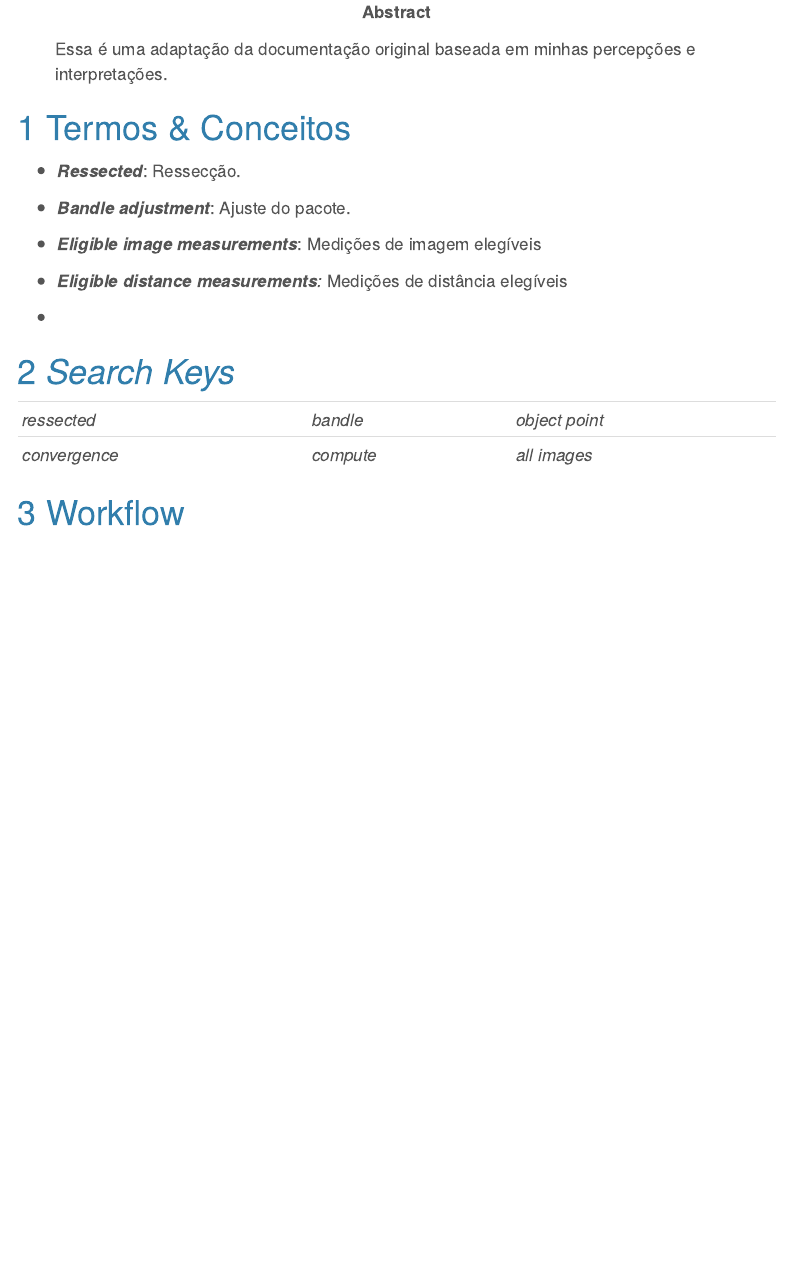
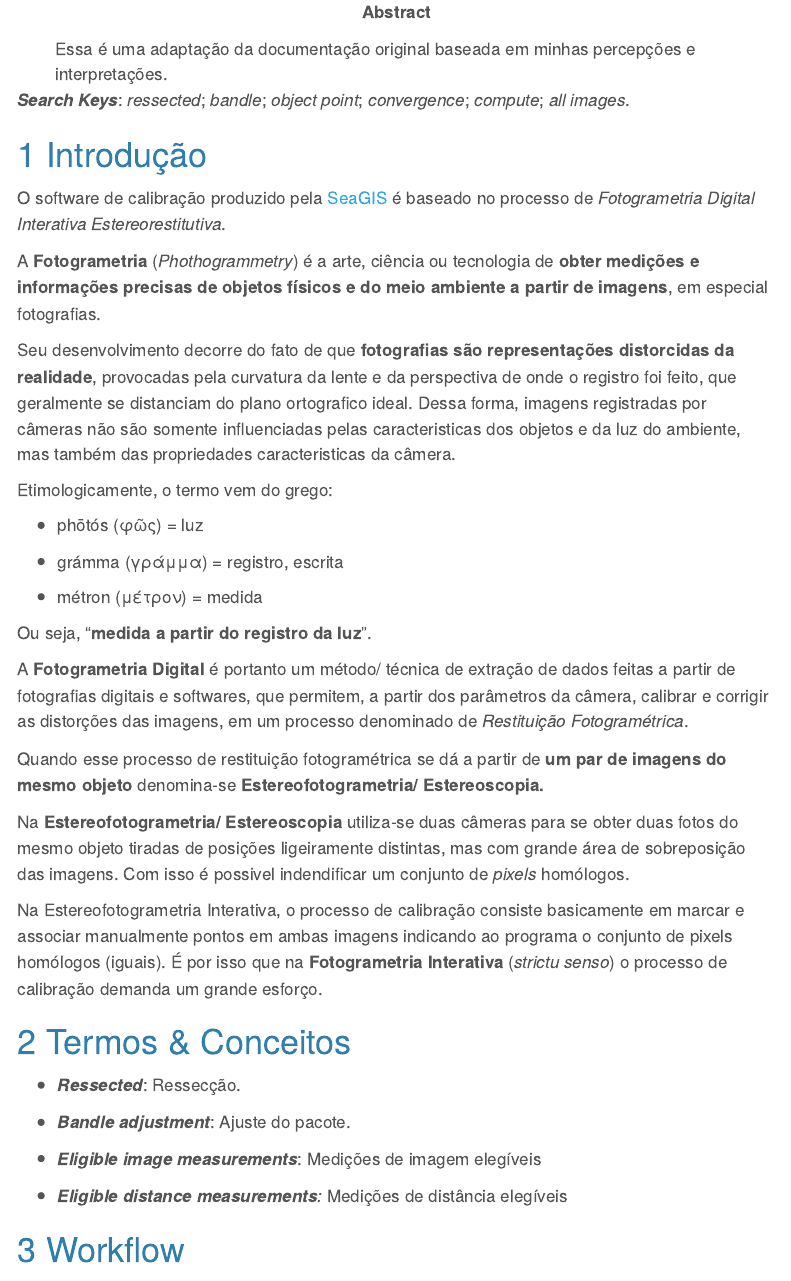
Before and after one commit to GuidoGrimaldi/Meros-SC, a Quarto document (index.qmd): the page in a window 1100 px wide, from 260 px down. Rendered offline with R 4.5, knitr and Pandoc in place of Quarto, with nearby package versions; menus at the side of the page are left out.

Commit message:
Add intro

```diff
--- a/_quarto.yml
+++ b/_quarto.yml
@@ -2,4 +2,6 @@ project:
   type: website
   output-dir: docs
 
+date: 05/02/2026
+date-format: long
 website:
--- a/index.qmd
+++ b/index.qmd
@@ -12,7 +11,6 @@ date: today
-date-format: medium
-abstract: "Essa é uma adaptação da documentação original baseada em minhas percepções e interpretações."
+
+abstract: "Essa é uma adaptação da documentação original baseada em minhas percepções e interpretações. Novas secções foram inseridas e reordenadas buscando facilitar o entendimento dos conceitos."
 abstract-title: "About"
-thanks: "obrigado"
 copyright: "©2026, GuidoGrimaldi. All rights reserved."
 license: CC BY-NC-SA
 
@@ -44,6 +42,34 @@ format:
     documentclass: scrreprt
 ---
 
+***Search Keys***: *ressected*; *bandle*; *object point*; *convergence*; *compute*; *all images*.
+
+# Introdução
+
+O software de calibração produzido pela [SeaGIS](https://www.seagis.com.au/index.html#about) é baseado no processo de *Fotogrametria Digital Interativa Estereorestitutiva*.
+
+A **Fotogrametria** (*Phothogrammetry*) é a arte, ciência ou tecnologia de **obter medições e informações precisas de objetos físicos e do meio ambiente a partir de imagens**, em especial fotografias.
+
+Seu desenvolvimento decorre do fato de que **fotografias são representações distorcidas da realidade**, provocadas pela curvatura da lente e da perspectiva de onde o registro foi feito, que geralmente se distanciam do plano ortografico ideal. Dessa forma, imagens registradas por câmeras não são somente influenciadas pelas caracteristicas dos objetos e da luz do ambiente, mas também das propriedades caracteristicas da câmera.
+
+Etimologicamente, o termo vem do grego:
+
+-   phōtós (φῶς) = luz
+
+-   grámma (γράμμα) = registro, escrita
+
+-   métron (μέτρον) = medida
+
+Ou seja, “**medida a partir do registro da luz**”.
+
+A **Fotogrametria Digital** é portanto um método/ técnica de extração de dados feitas a partir de fotografias digitais e softwares, que permitem, a partir dos parâmetros da câmera, calibrar e corrigir as distorções das imagens, em um processo denominado de *Restituição Fotogramétrica*.
+
+Quando esse processo de restituição fotogramétrica se dá a partir de **um par de imagens do mesmo objeto** denomina-se **Estereofotogrametria/ Estereoscopia.**
+
+Na **Estereofotogrametria/ Estereoscopia** utiliza-se duas câmeras para se obter duas fotos do mesmo objeto tiradas de posições ligeiramente distintas, mas com grande área de sobreposição das imagens. Com isso é possivel indendificar um conjunto de *pixels* homólogos.
+
+Na Estereofotogrametria Interativa, o processo de calibração consiste basicamente em marcar e associar manualmente pontos em ambas imagens indicando ao programa o conjunto de pixels homólogos (iguais). É por isso que na **Fotogrametria Interativa** (*strictu senso*) o processo de calibração demanda um grande esforço.
+
 # Termos & Conceitos
 
 -   ***Ressected***: Ressecção.
@@ -53,15 +79,6 @@ format:
 -   ***Eligible image measurements***: Medições de imagem elegíveis
 
 -   ***Eligible distance measurements**:* Medições de distância elegíveis
-
--   <!--# Face posterior, esclarecer e representar -->
-
-# *Search Keys*
-
-|               |           |                |
-|---------------|-----------|----------------|
-| *ressected*   | *bandle*  | *object point* |
-| *convergence* | *compute* | *all images*   |
 
 # Workflow
 
```
Also changed, not shown: docs/search.json, _quarto.yml (2 more changed lines), index.qmd (1 more changed lines), 2 other files.
